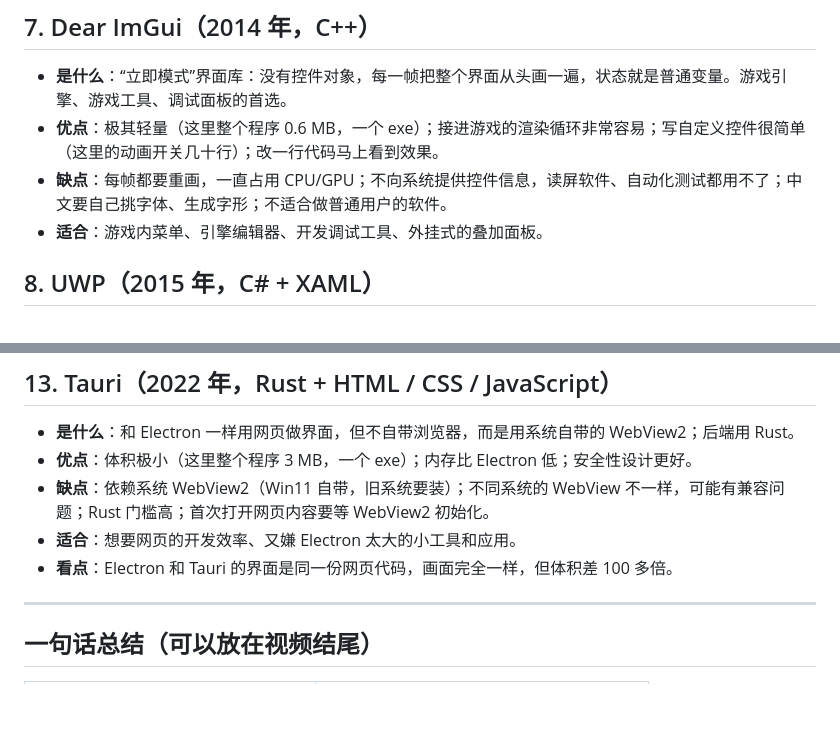
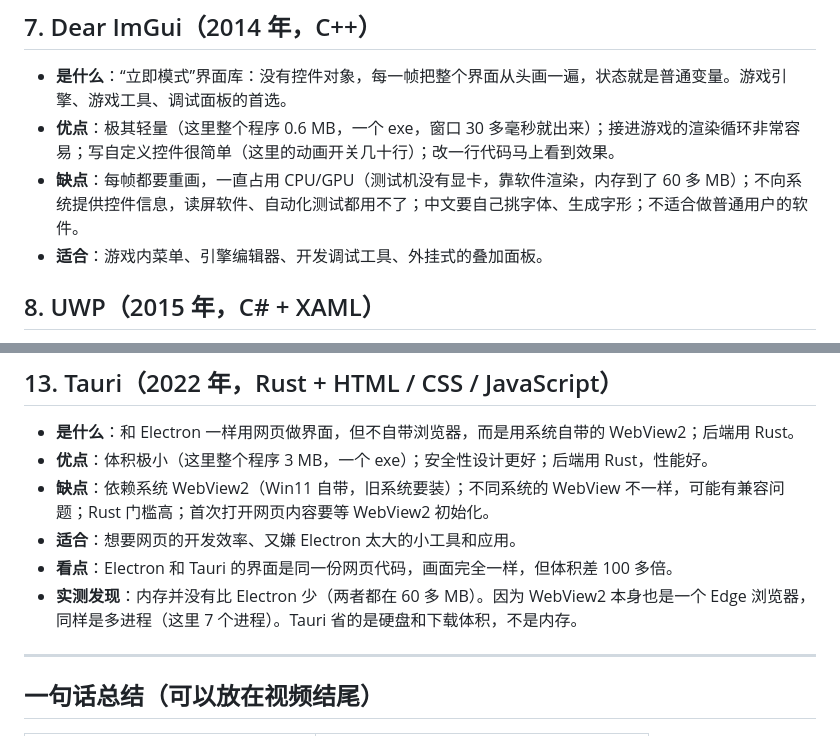
Before and after one commit to ferrycofc/ui-compare, a Markdown page: NOTES.md, 2 parts joined by grey strips. Rendered like a GitHub page; blank space fills up the shorter version.

Commit message:
NOTES: correct Tauri memory claim with measured data
Co-Authored-By: Claude Opus 5.5 <noreply@anthropic.com>
Claude-Session: https://claude.ai/code/session_01RKzVu5NpMLvQ5cKTWJsYTH

```diff
--- a/NOTES.md
+++ b/NOTES.md
@@ -54,8 +54,8 @@
 ## 7. Dear ImGui（2014 年，C++）
 
 - **是什么**：“立即模式”界面库：没有控件对象，每一帧把整个界面从头画一遍，状态就是普通变量。游戏引擎、游戏工具、调试面板的首选。
-- **优点**：极其轻量（这里整个程序 0.6 MB，一个 exe）；接进游戏的渲染循环非常容易；写自定义控件很简单（这里的动画开关几十行）；改一行代码马上看到效果。
-- **缺点**：每帧都要重画，一直占用 CPU/GPU；不向系统提供控件信息，读屏软件、自动化测试都用不了；中文要自己挑字体、生成字形；不适合做普通用户的软件。
+- **优点**：极其轻量（这里整个程序 0.6 MB，一个 exe，窗口 30 多毫秒就出来）；接进游戏的渲染循环非常容易；写自定义控件很简单（这里的动画开关几十行）；改一行代码马上看到效果。
+- **缺点**：每帧都要重画，一直占用 CPU/GPU（测试机没有显卡，靠软件渲染，内存到了 60 多 MB）；不向系统提供控件信息，读屏软件、自动化测试都用不了；中文要自己挑字体、生成字形；不适合做普通用户的软件。
 - **适合**：游戏内菜单、引擎编辑器、开发调试工具、外挂式的叠加面板。
 
 ## 8. UWP（2015 年，C# + XAML）
@@ -98,10 +98,11 @@
 ## 13. Tauri（2022 年，Rust + HTML / CSS / JavaScript）
 
 - **是什么**：和 Electron 一样用网页做界面，但不自带浏览器，而是用系统自带的 WebView2；后端用 Rust。
-- **优点**：体积极小（这里整个程序 3 MB，一个 exe）；内存比 Electron 低；安全性设计更好。
+- **优点**：体积极小（这里整个程序 3 MB，一个 exe）；安全性设计更好；后端用 Rust，性能好。
 - **缺点**：依赖系统 WebView2（Win11 自带，旧系统要装）；不同系统的 WebView 不一样，可能有兼容问题；Rust 门槛高；首次打开网页内容要等 WebView2 初始化。
 - **适合**：想要网页的开发效率、又嫌 Electron 太大的小工具和应用。
 - **看点**：Electron 和 Tauri 的界面是同一份网页代码，画面完全一样，但体积差 100 多倍。
+- **实测发现**：内存并没有比 Electron 少（两者都在 60 多 MB）。因为 WebView2 本身也是一个 Edge 浏览器，同样是多进程（这里 7 个进程）。Tauri 省的是硬盘和下载体积，不是内存。
 
 ---
 
```
